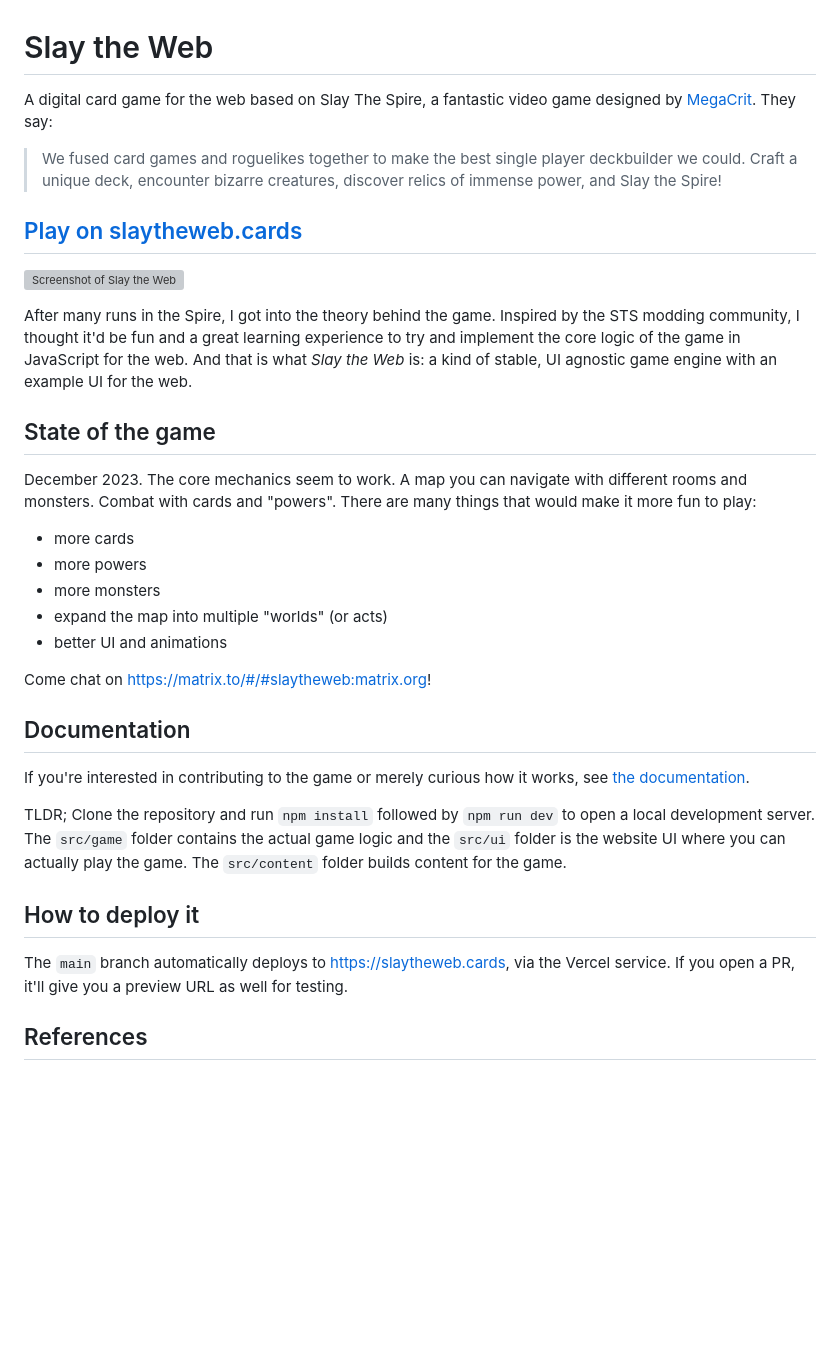
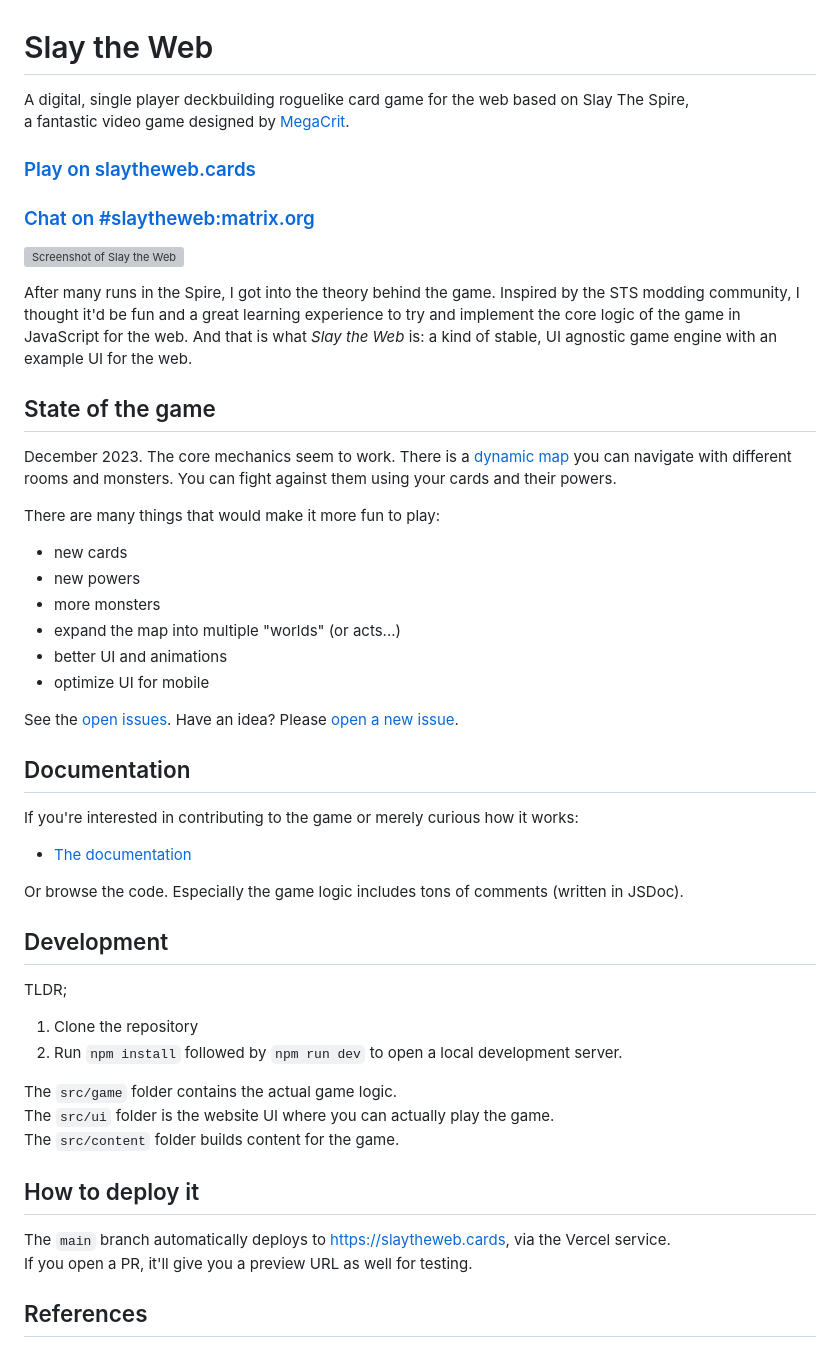
Before and after one commit to oskarrough/slaytheweb, a Markdown page: README.md, the part around the change. Drawn GitHub-style; blank space fills up the shorter version; grey boxes are pictures that could not be loaded.

```diff
--- a/README.md
+++ b/README.md
@@ -1,10 +1,11 @@
 # Slay the Web
 
-A digital card game for the web based on Slay The Spire, a fantastic video game designed by [MegaCrit](https://www.megacrit.com/). They say:
+A digital, single player deckbuilding roguelike card game for the web based on Slay The Spire,
+a fantastic video game designed by [MegaCrit](https://www.megacrit.com/).
 
-> We fused card games and roguelikes together to make the best single player deckbuilder we could. Craft a unique deck, encounter bizarre creatures, discover relics of immense power, and Slay the Spire!
 
-## [Play on slaytheweb.cards](https://slaytheweb.cards/)
+### [Play on slaytheweb.cards](https://slaytheweb.cards/)
+### [Chat on #slaytheweb:matrix.org](https://matrix.to/#/#slaytheweb:matrix.org)
 
 <a href="https://slaytheweb.cards"><img src="https://i.imgur.com/m9CRCsa.png" alt="Screenshot of Slay the Web" width="640"></a>
 
@@ -12,25 +13,42 @@ After many runs in the Spire, I got into the theory behind the game. Inspired by
 
 ## State of the game
 
-December 2023. The core mechanics seem to work. A map you can navigate with different rooms and monsters. Combat with cards and "powers". There are many things that would make it more fun to play:
+December 2023. The core mechanics seem to work. There is a [dynamic map](https://slaytheweb.cards/map-demo.html) you can navigate with different rooms and monsters. You can fight against them using your cards and their powers.
 
-- more cards
-- more powers
+There are many things that would make it more fun to play:
+
+- new cards
+- new powers
 - more monsters
-- expand the map into multiple "worlds" (or acts)
+- expand the map into multiple "worlds" (or acts...)
 - better UI and animations
+- optimize UI for mobile
 
-Come chat on https://matrix.to/#/#slaytheweb:matrix.org!
+See the [open issues](https://github.com/oskarrough/slaytheweb/issues). Have an idea? Please [open a new issue](https://github.com/oskarrough/slaytheweb/issues/new).
 
 ## Documentation
 
-If you're interested in contributing to the game or merely curious how it works, see [the documentation](DOCUMENTATION.md).
+If you're interested in contributing to the game or merely curious how it works:
 
-TLDR; Clone the repository and run `npm install` followed by `npm run dev` to open a local development server. The `src/game` folder contains the actual game logic and the `src/ui` folder is the website UI where you can actually play the game. The `src/content` folder builds content for the game.
+- [The documentation](DOCUMENTATION.md)
+
+Or browse the code. Especially the game logic includes tons of comments (written in JSDoc).
+
+## Development
+
+TLDR;
+
+1. Clone the repository
+2. Run `npm install` followed by `npm run dev` to open a local development server.
+
+The `src/game` folder contains the actual game logic.
+The `src/ui` folder is the website UI where you can actually play the game.
+The `src/content` folder builds content for the game.
 
 ## How to deploy it
 
-The `main` branch automatically deploys to https://slaytheweb.cards, via the Vercel service. If you open a PR, it'll give you a preview URL as well for testing.
+The `main` branch automatically deploys to https://slaytheweb.cards, via the Vercel service.
+If you open a PR, it'll give you a preview URL as well for testing.
 
 ## References
 
```
